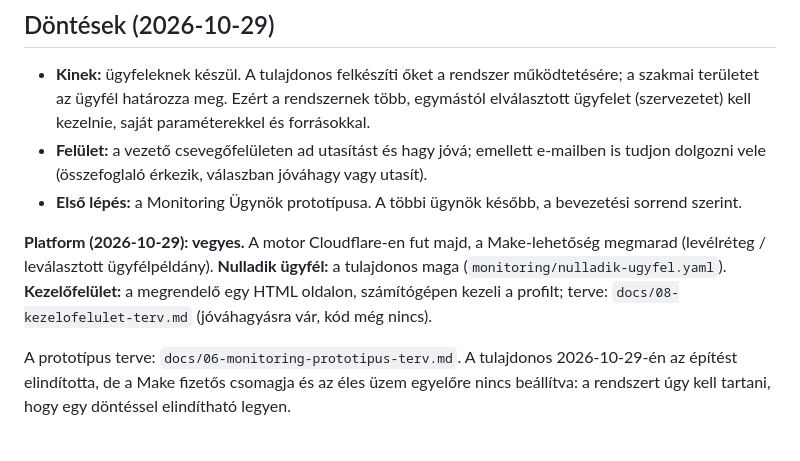
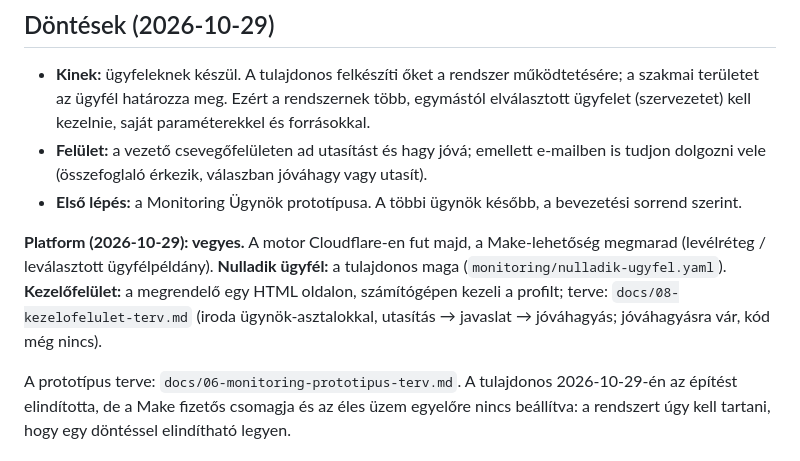
Before and after one commit to Menyuswin/ai-sajtoiroda, a Markdown page: CLAUDE.md, the part around the change. Drawn GitHub-style.

```diff
--- a/CLAUDE.md
+++ b/CLAUDE.md
@@ -12,7 +12,7 @@ A `docs/` a modell leírása (a tulajdonos szövegéből szerkesztve), az `agent
 - **Felület:** a vezető csevegőfelületen ad utasítást és hagy jóvá; emellett e-mailben is tudjon dolgozni vele (összefoglaló érkezik, válaszban jóváhagy vagy utasít).
 - **Első lépés:** a Monitoring Ügynök prototípusa. A többi ügynök később, a bevezetési sorrend szerint.
 
-**Platform (2026-10-29): vegyes.** A motor Cloudflare-en fut majd, a Make-lehetőség megmarad (levélréteg / leválasztott ügyfélpéldány). **Nulladik ügyfél:** a tulajdonos maga (`monitoring/nulladik-ugyfel.yaml`). **Kezelőfelület:** a megrendelő egy HTML oldalon, számítógépen kezeli a profilt; terve: `docs/08-kezelofelulet-terv.md` (jóváhagyásra vár, kód még nincs).
+**Platform (2026-10-29): vegyes.** A motor Cloudflare-en fut majd, a Make-lehetőség megmarad (levélréteg / leválasztott ügyfélpéldány). **Nulladik ügyfél:** a tulajdonos maga (`monitoring/nulladik-ugyfel.yaml`). **Kezelőfelület:** a megrendelő egy HTML oldalon, számítógépen kezeli a profilt; terve: `docs/08-kezelofelulet-terv.md` (iroda ügynök-asztalokkal, utasítás → javaslat → jóváhagyás; jóváhagyásra vár, kód még nincs).
 
 A prototípus terve: `docs/06-monitoring-prototipus-terv.md`. A tulajdonos 2026-10-29-én az építést elindította, de a Make fizetős csomagja és az éles üzem egyelőre nincs beállítva: a rendszert úgy kell tartani, hogy egy döntéssel elindítható legyen.
 
```
Also changed, not shown: docs/08-kezelofelulet-terv.md (+55 -41 lines).
